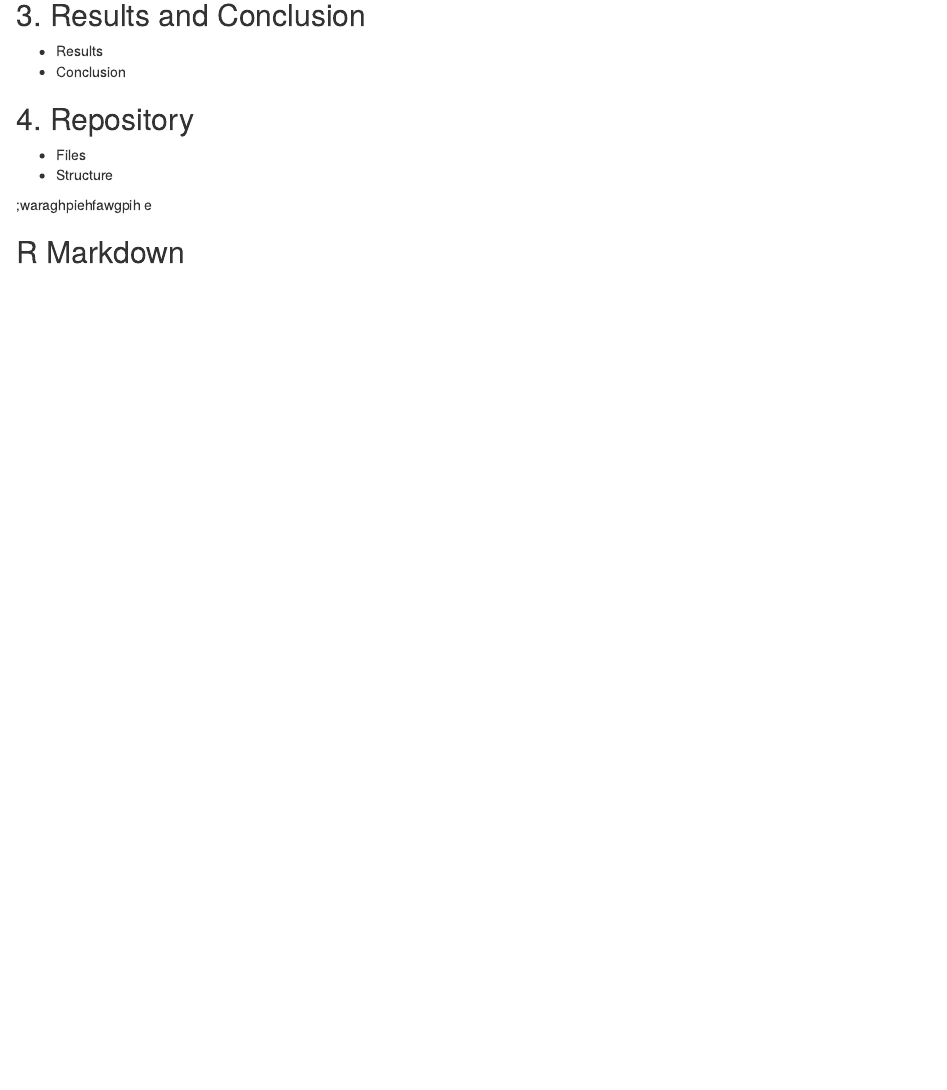
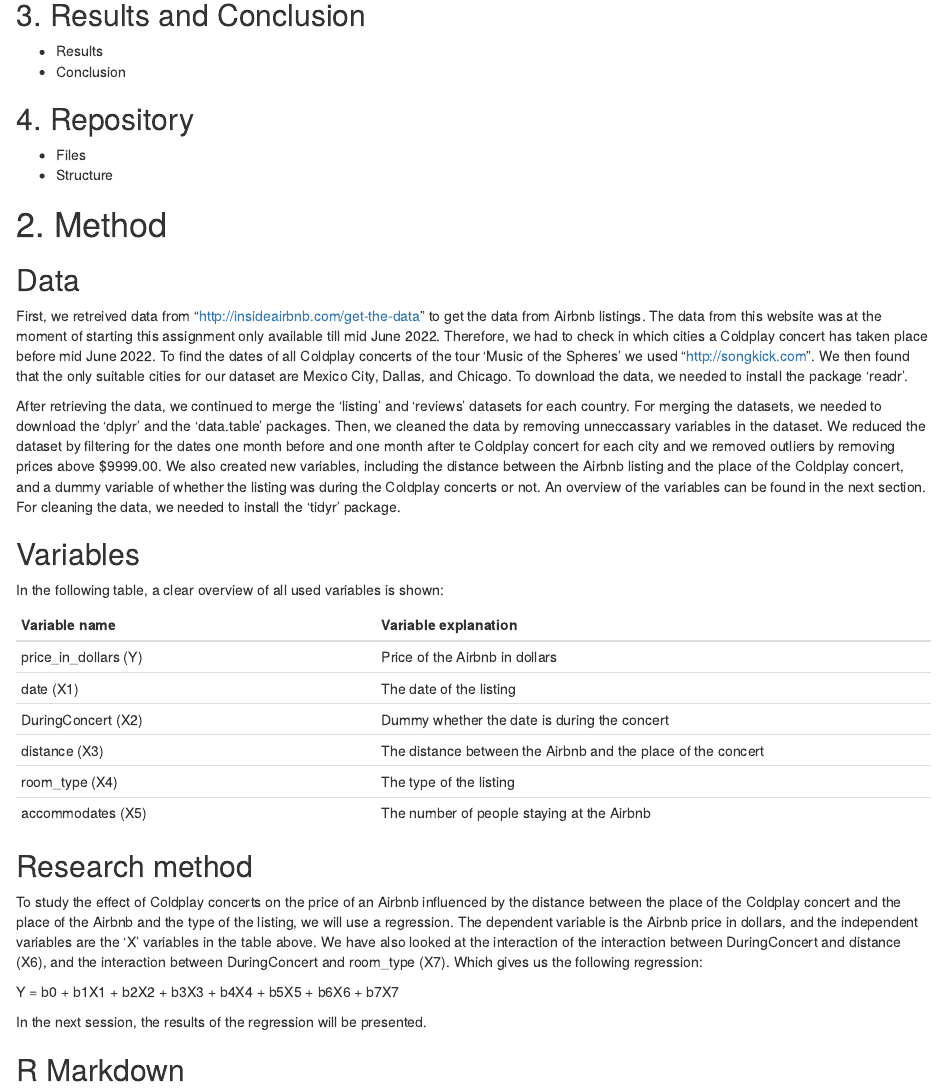
Before and after one commit to course-dprep/The-Effect-Of-Coldplay-Concerts-On-Airbnb-Prices, an R Markdown document (RMarkdown.Rmd): the page in a window 1100 px wide, from 530 px down. Rendered offline with R 4.5, knitr and Pandoc, with nearby package versions.

Commit message:
Added the method part to the markdown file

```diff
--- a/RMarkdown.Rmd
+++ b/RMarkdown.Rmd
@@ -31,10 +31,31 @@ knitr::opts_chunk$set(echo = TRUE)
 * Files
 * Structure
 
-;waraghpiehfawgpih e
+# 2. Method
+## Data
+First, we retreived data from "http://insideairbnb.com/get-the-data" to get the data from Airbnb listings. The data from this website was at the moment of starting this assignment only available till mid June 2022. Therefore, we had to check in which cities a Coldplay concert has taken place before mid June 2022. To find the dates of all Coldplay concerts of the tour 'Music of the Spheres' we used "http://songkick.com". We then found that the only suitable cities for our dataset are Mexico City, Dallas, and Chicago. To download the data, we needed to install the package 'readr'.
 
+After retrieving the data, we continued to merge the 'listing' and 'reviews' datasets for each country. For merging the datasets, we needed to download the 'dplyr' and the 'data.table' packages. Then, we cleaned the data by removing unneccassary variables in the dataset. We reduced the dataset by filtering for the dates one month before and one month after te Coldplay concert for each city and we removed outliers by removing prices above $9999.00. We also created new variables, including the distance between the Airbnb listing and the place of the Coldplay concert, and a dummy variable of whether the listing was during the Coldplay concerts or not. An overview of the variables can be found in the next section. For cleaning the data, we needed to install the 'tidyr' package.
 
+## Variables
+In the following table, a clear overview of all used variables is shown:
 
+| **Variable name**                        | **Variable explanation**                                     |
+| ---------------------------------------- |--------------------------------------------------------------|
+| price_in_dollars                   (Y)   | Price of the Airbnb in dollars                               |
+| date                               (X1)  | The date of the listing                                      |
+| DuringConcert                      (X2)  | Dummy whether the date is during the concert                 |
+| distance                           (X3)  | The distance between the Airbnb and the place of the concert |
+| room_type                          (X4)  | The type of the listing                                      |
+| accommodates                       (X5)  | The number of people staying at the Airbnb                   |
+
+## Research method
+
+To study the effect of Coldplay concerts on the price of an Airbnb influenced by the distance between the place of the Coldplay concert and the place of the Airbnb and the type of the listing, we will use a regression. The dependent variable is the Airbnb price in dollars, and the independent variables are the 'X' variables in the table above. We have also looked at the interaction of the interaction between DuringConcert and distance (X6), and the interaction between DuringConcert and room_type (X7). Which gives us the following regression:
+
+Y = b0 + b1X1 + b2X2 + b3X3 + b4X4 + b5X5 + b6X6 + b7X7
+
+In the next session, the results of the regression will be presented.
 
 
 ## R Markdown
```
